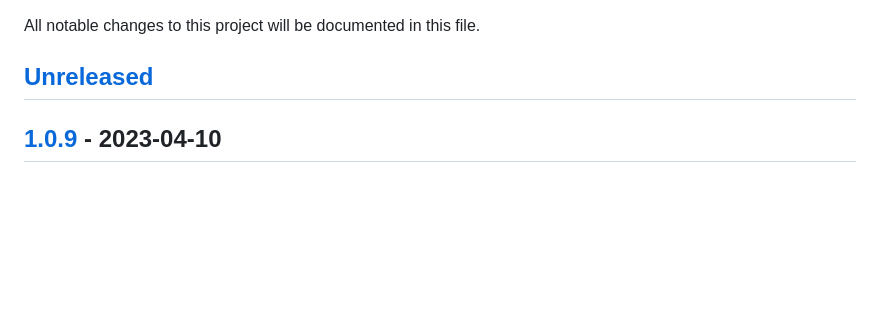
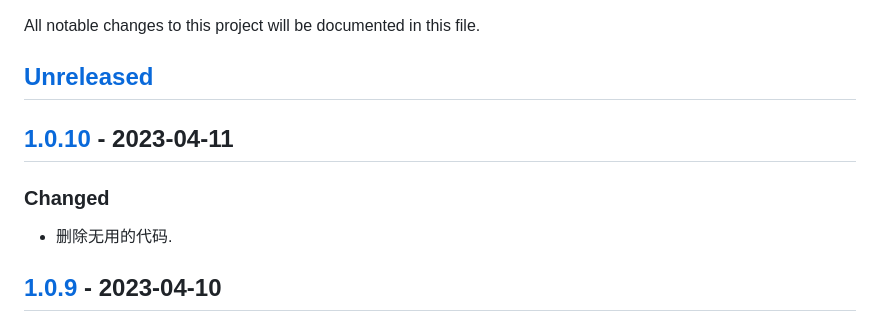
Before and after one commit to quant1x/data, a Markdown page: CHANGELOG.md, the part around the change printed below. Drawn GitHub-style; blank space fills up the shorter version.

```diff
--- a/CHANGELOG.md
+++ b/CHANGELOG.md
@@ -2,6 +2,10 @@
 All notable changes to this project will be documented in this file.
 
 ## [Unreleased]
+
+## [1.0.10] - 2023-04-11
+### Changed
+- 删除无用的代码.
 
 ## [1.0.9] - 2023-04-10
 ### Changed
```
Also changed, not shown: other parts of CHANGELOG.md (+2 -1 lines).
